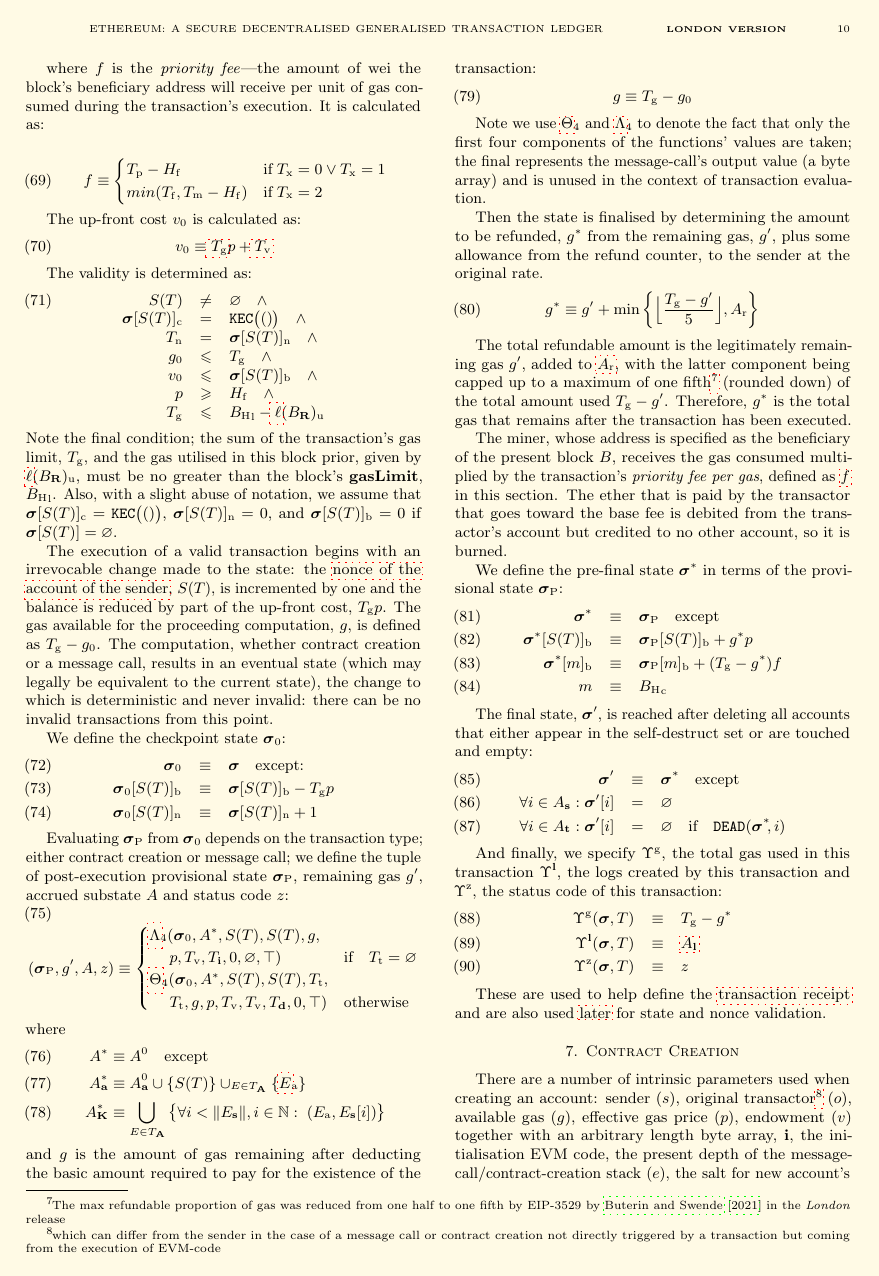
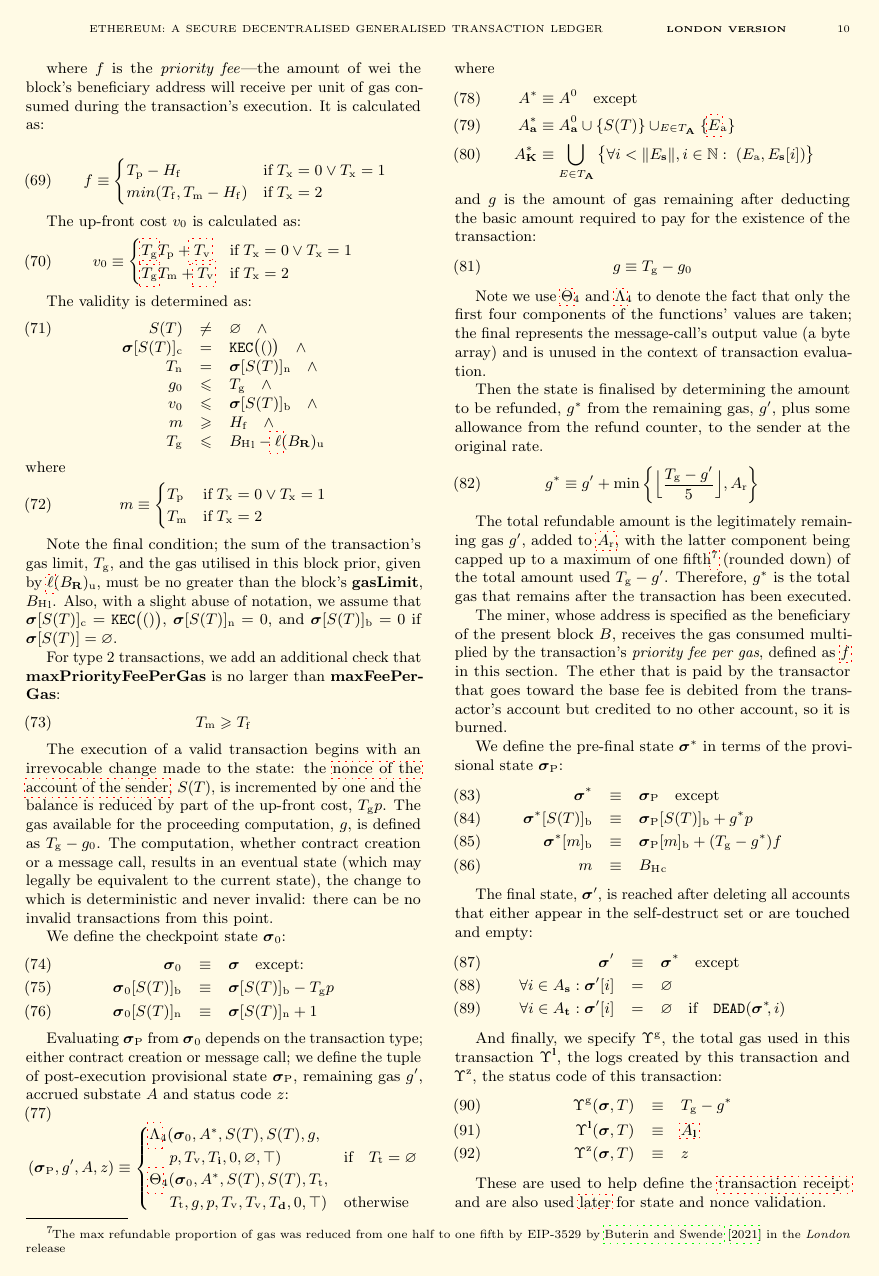
Before and after one commit to ethereum/yellowpaper, a LaTeX paper (Paper.tex): page 10 of 43. Compiled offline with pdfLaTeX; a LaTeX package or settings file that is missing is left out.

Commit message:
fix transaction verification for gas values

```diff
--- a/Paper.tex
+++ b/Paper.tex
@@ -796,7 +796,10 @@ $G$ is fully defined in Appendix \ref{app:fees}.
 
 The up-front cost $v_0$ is calculated as:
 \begin{equation}
-v_0 \equiv \hyperlink{tx_gas_limit_T__g}{T_{\mathrm{g}}} p + \hyperlink{tx_value_T__v}{T_{\mathrm{v}}}
+  v_0 \equiv \begin{cases}
+  \hyperlink{tx_gas_limit_T__g}{T_{\mathrm{g}}}T_{\mathrm{p}} + \hyperlink{tx_value_T__v}{T_{\mathrm{v}}} & \text{if} \; T_{\mathrm{x}} = 0 \lor T_{\mathrm{x}} = 1 \\
+  \hyperlink{tx_gas_limit_T__g}{T_{\mathrm{g}}}T_{\mathrm{m}} + \hyperlink{tx_value_T__v}{T_{\mathrm{v}}} & \text{if} \; T_{\mathrm{x}} = 2 \\
+  \end{cases}
 \end{equation}
 
 The validity is determined as:
@@ -807,12 +810,25 @@ S(T) & \neq & \varnothing \quad \wedge \\
 \linkdest{transaction_nonce}{}T_{\mathrm{n}} & = & \boldsymbol{\sigma}[S(T)]_{\mathrm{n}} \quad \wedge \\
 g_0 & \leqslant & T_{\mathrm{g}} \quad \wedge \\
 v_0 & \leqslant & \boldsymbol{\sigma}[S(T)]_{\mathrm{b}} \quad \wedge \\
-p & \geqslant & H_{\mathrm{f}} \quad \wedge \\
+m & \geqslant & H_{\mathrm{f}} \quad \wedge \\
 T_{\mathrm{g}} & \leqslant & {B_{\mathrm{H}}}_{\mathrm{l}} - \hyperlink{ell}{\ell}(B_{\mathbf{R}})_{\mathrm{u}}
 \end{array}
 \end{equation}
+where
+\begin{equation}
+  m \equiv \begin{cases}
+  T_{\mathrm{p}} & \text{if} \; T_{\mathrm{x}} = 0 \lor T_{\mathrm{x}} = 1 \\
+  T_{\mathrm{m}} & \text{if} \; T_{\mathrm{x}} = 2 \\
+  \end{cases}
+\end{equation}
+
 Note the final condition; the sum of the transaction's gas limit, $T_{\mathrm{g}}$, and the gas utilised in this block prior, given by $\hyperlink{ell}{\ell}(B_{\mathbf{R}})_{\mathrm{u}}$, must be no greater than the block's \textbf{gasLimit}, ${B_{\mathrm{H}}}_{\mathrm{l}}$.
 Also, with a slight abuse of notation, we assume that $\boldsymbol{\sigma}[S(T)]_{\mathrm{c}} = \texttt{KEC}\big( () \big)$, $\boldsymbol{\sigma}[S(T)]_{\mathrm{n}} = 0$, and $\boldsymbol{\sigma}[S(T)]_{\mathrm{b}} = 0$ if $\boldsymbol{\sigma}[S(T)] = \varnothing$.
+
+For type 2 transactions, we add an additional check that \textbf{maxPriorityFeePerGas} is no larger than \textbf{maxFeePerGas}:
+\begin{equation}
+  T_{\mathrm{m}} \geqslant T_{\mathrm{f}}
+\end{equation}
 
 The execution of a valid transaction begins with an irrevocable change made to the state: the \hyperlink{account_nonce}{nonce of the account of the sender}, $S(T)$, is incremented by one and the balance is reduced by part of the up-front cost, $T_{\mathrm{g}} p$. The gas available for the proceeding computation, $g$, is defined as $T_{\mathrm{g}} - g_0$. The computation, whether contract creation or a message call, results in an eventual state (which may legally be equivalent to the current state), the change to which is deterministic and never invalid: there can be no invalid transactions from this point.
 
```
